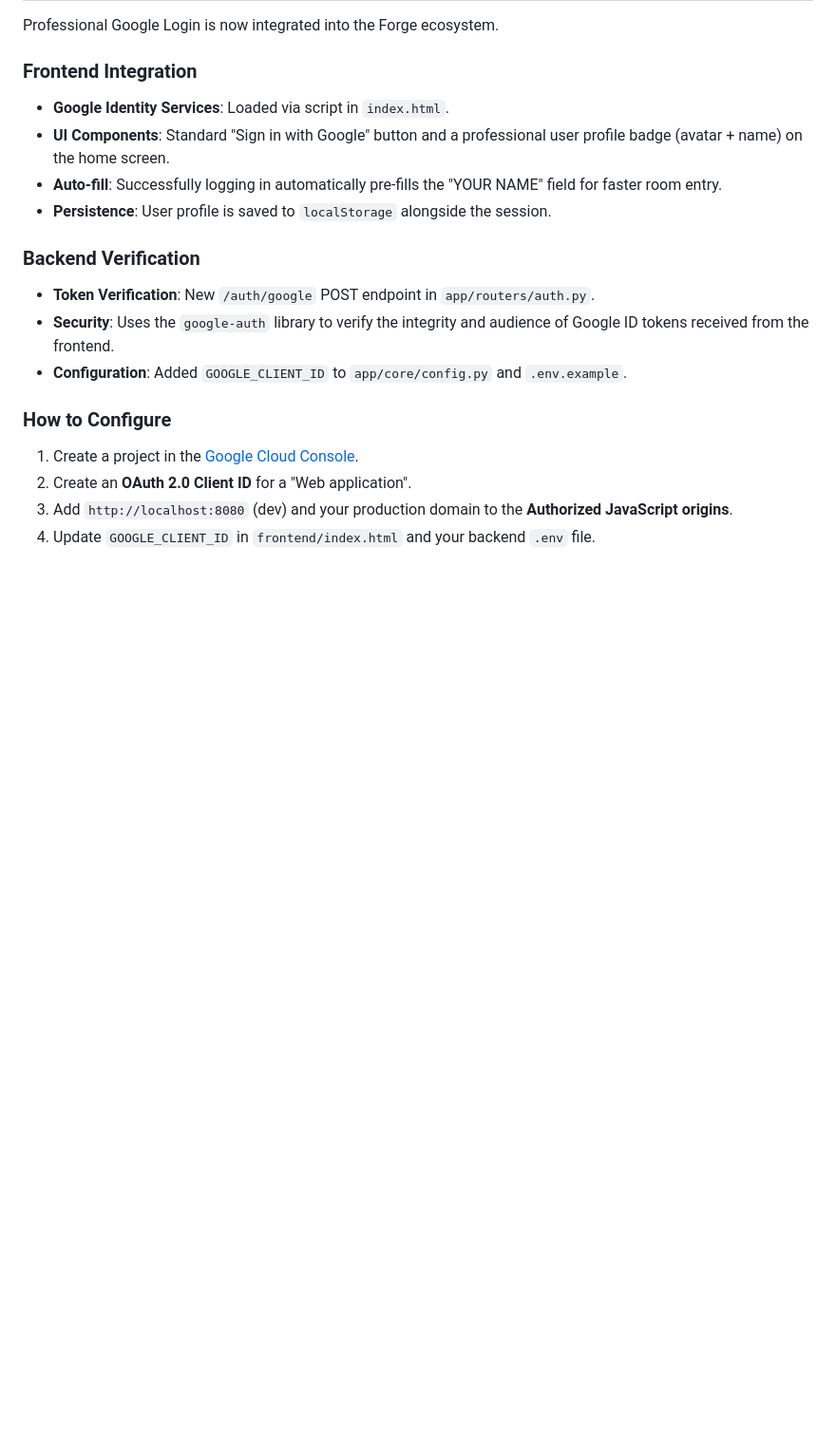
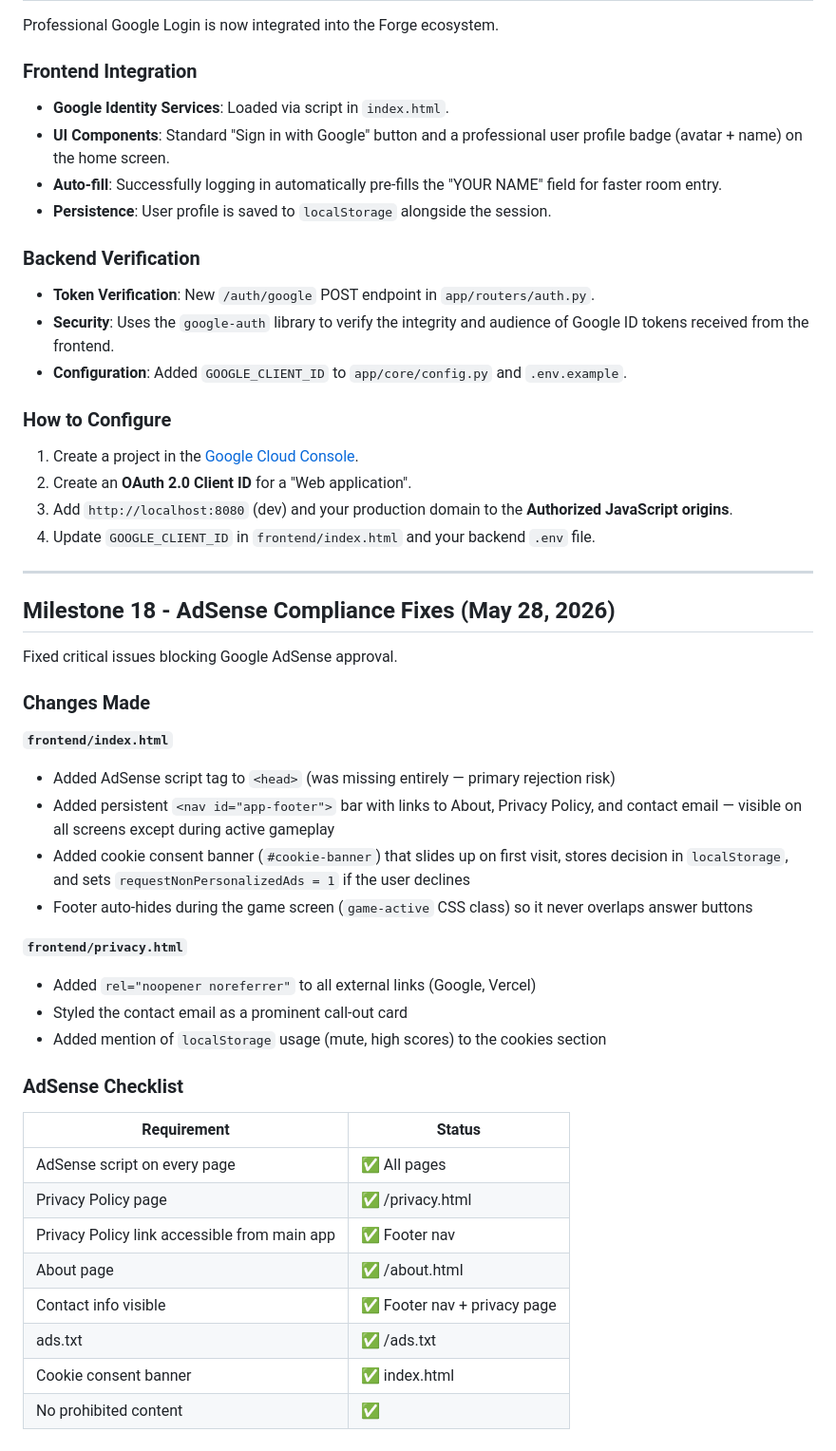
Before and after one commit to DevSolanki-works/QuizApp, a Markdown page: forge/CLAUDE.md, the part around the change. Shown at 95% size. Rendered like a GitHub page; blank space fills up the shorter version.

Commit message:
feat: Implement AdSense compliance fixes and enhance footer navigation

```diff
--- a/forge/CLAUDE.md
+++ b/forge/CLAUDE.md
@@ -510,3 +510,38 @@ Professional Google Login is now integrated into the Forge ecosystem.
 2. Create an **OAuth 2.0 Client ID** for a "Web application".
 3. Add `http://localhost:8080` (dev) and your production domain to the **Authorized JavaScript origins**.
 4. Update `GOOGLE_CLIENT_ID` in `frontend/index.html` and your backend `.env` file.
+
+---
+
+## Milestone 18 - AdSense Compliance Fixes (May 28, 2026)
+
+Fixed critical issues blocking Google AdSense approval.
+
+### Changes Made
+
+**`frontend/index.html`**
+- Added AdSense script tag to `<head>` (was missing entirely — primary rejection risk)
+- Added persistent `<nav id="app-footer">` bar with links to About, Privacy Policy,
+  and contact email — visible on all screens except during active gameplay
+- Added cookie consent banner (`#cookie-banner`) that slides up on first visit,
+  stores decision in `localStorage`, and sets `requestNonPersonalizedAds = 1`
+  if the user declines
+- Footer auto-hides during the game screen (`game-active` CSS class) so it
+  never overlaps answer buttons
+
+**`frontend/privacy.html`**
+- Added `rel="noopener noreferrer"` to all external links (Google, Vercel)
+- Styled the contact email as a prominent call-out card
+- Added mention of `localStorage` usage (mute, high scores) to the cookies section
+
+### AdSense Checklist
+| Requirement | Status |
+|-------------|--------|
+| AdSense script on every page | ✅ All pages |
+| Privacy Policy page | ✅ /privacy.html |
+| Privacy Policy link accessible from main app | ✅ Footer nav |
+| About page | ✅ /about.html |
+| Contact info visible | ✅ Footer nav + privacy page |
+| ads.txt | ✅ /ads.txt |
+| Cookie consent banner | ✅ index.html |
+| No prohibited content | ✅ |
```
